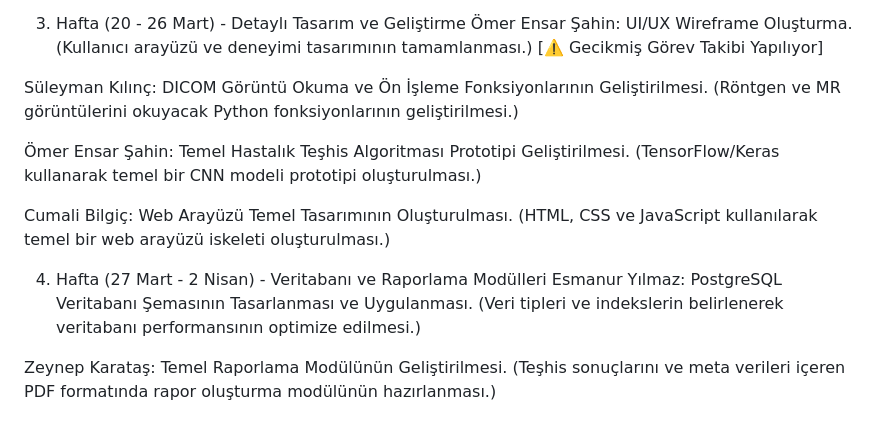
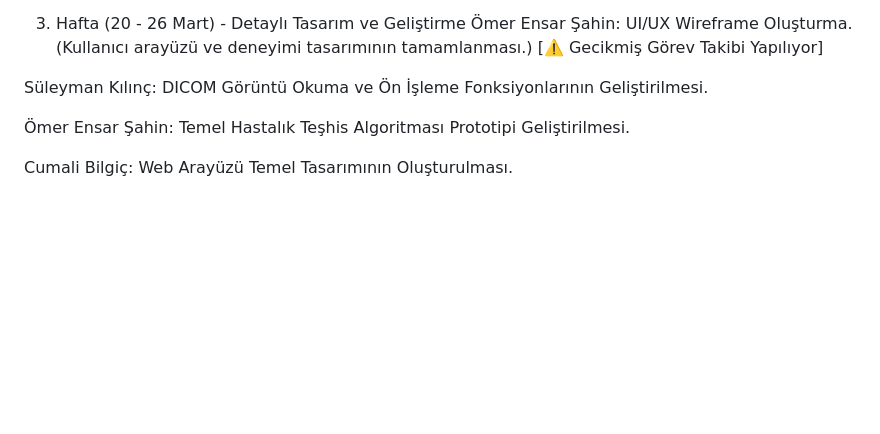
Before and after one commit to SuleymanKilincc/Saglikta-Yapay-Zeka-Tani-Sistemi, a Markdown page: projeakisi.md, the part around the change. Rendered like a GitHub page; blank space fills up the shorter version.

```diff
--- a/projeakisi.md
+++ b/projeakisi.md
@@ -23,13 +23,8 @@ Zeynep Karataş: Raporlama Sistemi Gereksinimleri ve Tasarım Şablonu Oluşturm
 3. Hafta (20 - 26 Mart) - Detaylı Tasarım ve Geliştirme
 Ömer Ensar Şahin: UI/UX Wireframe Oluşturma. (Kullanıcı arayüzü ve deneyimi tasarımının tamamlanması.) [⚠️ Gecikmiş Görev Takibi Yapılıyor]
 
-Süleyman Kılınç: DICOM Görüntü Okuma ve Ön İşleme Fonksiyonlarının Geliştirilmesi. (Röntgen ve MR görüntülerini okuyacak Python fonksiyonlarının geliştirilmesi.)
+Süleyman Kılınç: DICOM Görüntü Okuma ve Ön İşleme Fonksiyonlarının Geliştirilmesi.
 
-Ömer Ensar Şahin: Temel Hastalık Teşhis Algoritması Prototipi Geliştirilmesi. (TensorFlow/Keras kullanarak temel bir CNN modeli prototipi oluşturulması.)
+Ömer Ensar Şahin: Temel Hastalık Teşhis Algoritması Prototipi Geliştirilmesi.
 
-Cumali Bilgiç: Web Arayüzü Temel Tasarımının Oluşturulması. (HTML, CSS ve JavaScript kullanılarak temel bir web arayüzü iskeleti oluşturulması.)
-
-4. Hafta (27 Mart - 2 Nisan) - Veritabanı ve Raporlama Modülleri
-Esmanur Yılmaz: PostgreSQL Veritabanı Şemasının Tasarlanması ve Uygulanması. (Veri tipleri ve indekslerin belirlenerek veritabanı performansının optimize edilmesi.)
-
-Zeynep Karataş: Temel Raporlama Modülünün Geliştirilmesi. (Teşhis sonuçlarını ve meta verileri içeren PDF formatında rapor oluşturma modülünün hazırlanması.)
+Cumali Bilgiç: Web Arayüzü Temel Tasarımının Oluşturulması.
```
